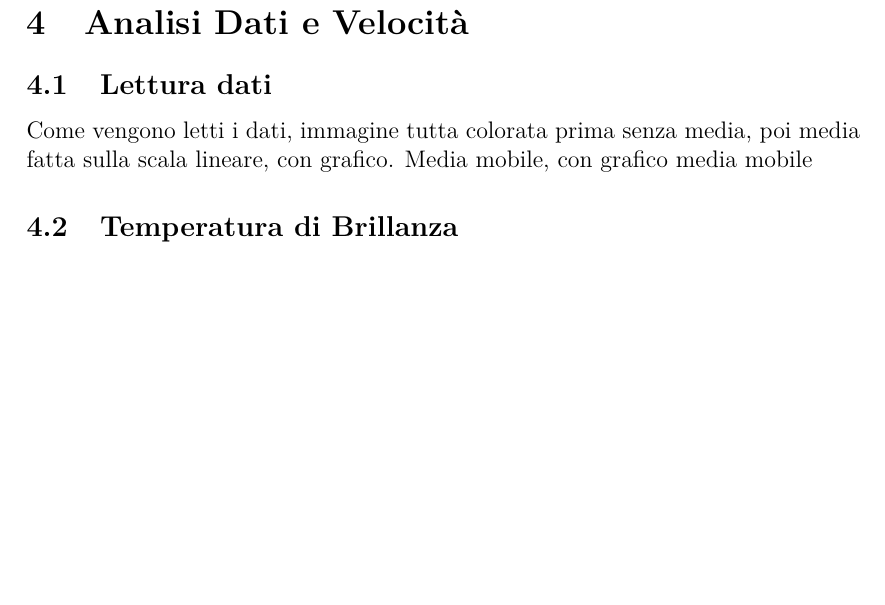
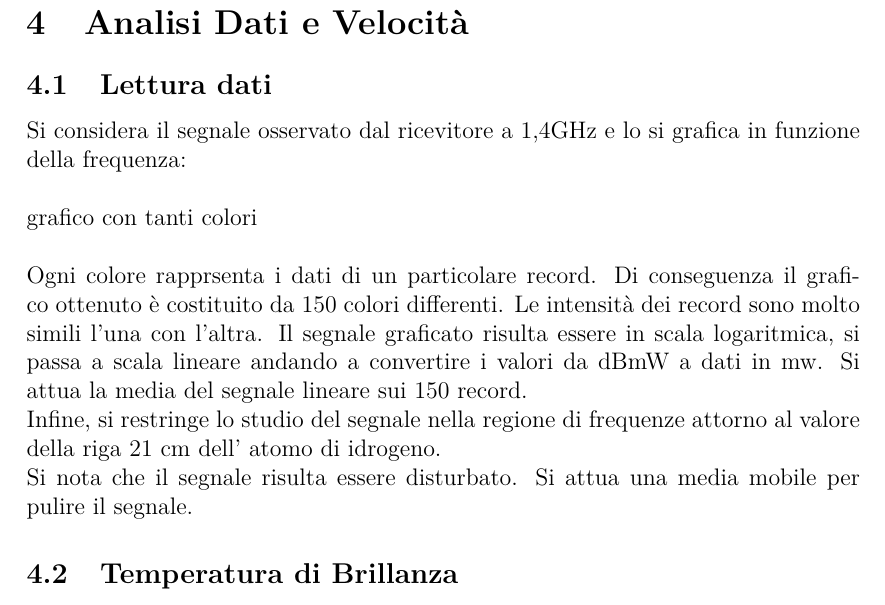
Before and after one commit to LeonardoToti/LaboratorioAstro, a LaTeX document (Relazione.tex, which reads Analisi Dati.tex): part of page 24 of 30 before the commit and part of page 24 of 31 after it, cut so that both start at the same text, the shorter picture padded with empty space. Compiled offline with pdfLaTeX.

Commit message:
Update Analisi Dati.tex

```diff
--- a/Analisi Dati.tex
+++ b/Analisi Dati.tex
@@ -4,8 +4,14 @@
 
 
 \subsection{Lettura dati}
-Come vengono letti i dati, immagine tutta colorata prima senza media, poi media fatta sulla scala lineare, con grafico.
-Media mobile, con grafico media mobile
+Si considera il segnale osservato dal ricevitore a 1,4GHz e lo si grafica in funzione della frequenza:
+\\\\
+grafico con tanti colori
+\\\\
+Ogni colore rapprsenta i dati di un particolare record. Di conseguenza il grafico ottenuto è costituito da 150 colori differenti. Le intensità dei record sono molto simili l'una con l'altra.
+Il segnale graficato risulta essere in scala logaritmica, si passa a scala lineare andando a convertire i  valori da dBmW a dati in mw. Si attua la media del segnale lineare sui 150 record.\\
+Infine, si restringe lo studio del segnale nella regione di frequenze attorno al valore della riga 21 cm dell' atomo di idrogeno.\\
+Si nota che il segnale risulta essere disturbato. Si attua una media mobile per pulire il segnale.
 
 
 \subsection{Temperatura di Brillanza}
```
